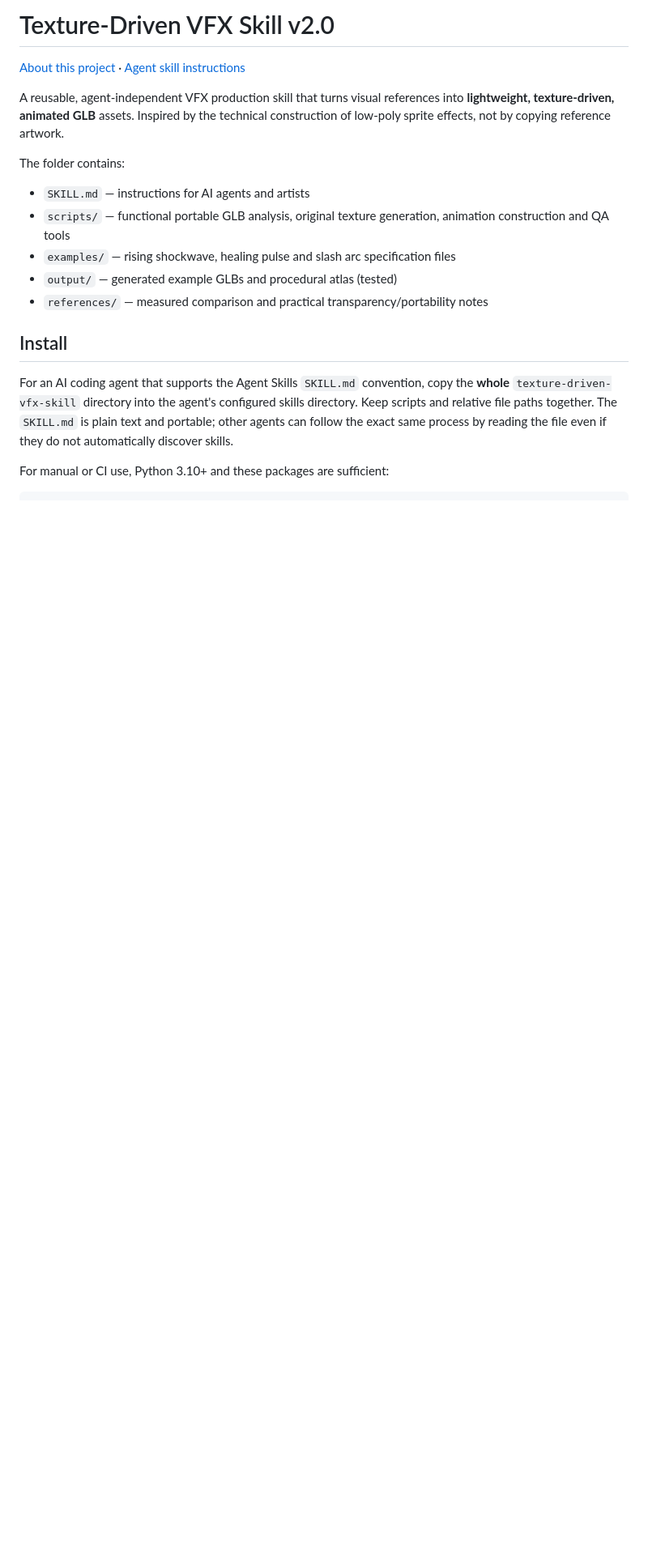
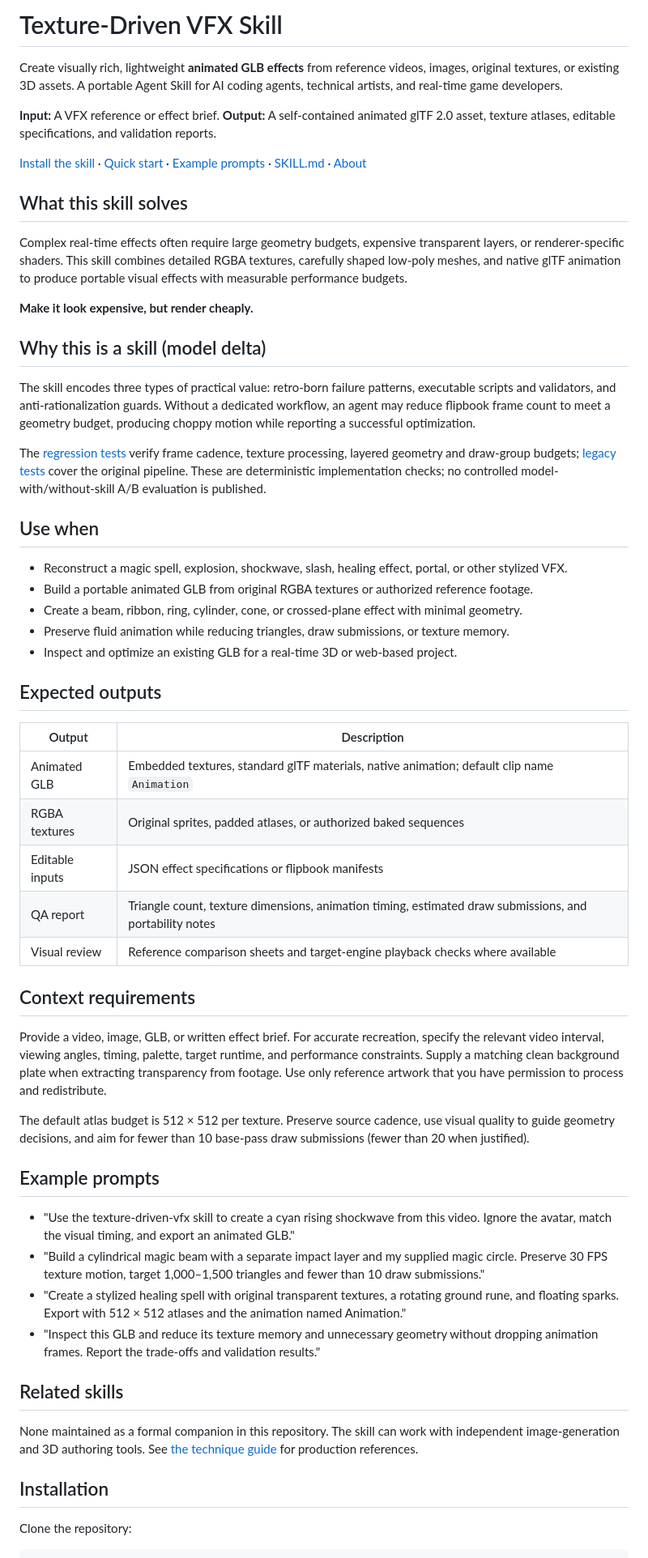
Before and after one commit to Vespeuz/texture-driven-vfx-skill, a Markdown page: README.md, the part around one of its changes. Shown at 81% size. GitHub-like rendering; blank space fills up the shorter version.

````diff
--- a/README.md
+++ b/README.md
@@ -1,21 +1,60 @@
-# Texture-Driven VFX Skill v2.0
+# Texture-Driven VFX Skill
 
-[About this project](about.md) · [Agent skill instructions](SKILL.md)
+Create visually rich, lightweight **animated GLB effects** from reference videos, images, original textures, or existing 3D assets. A portable Agent Skill for AI coding agents, technical artists, and real-time game developers.
 
-A reusable, agent-independent VFX production skill that turns visual references into **lightweight, texture-driven, animated GLB** assets. Inspired by the technical construction of low-poly sprite effects, not by copying reference artwork.
+**Input:** A VFX reference or effect brief. **Output:** A self-contained animated glTF 2.0 asset, texture atlases, editable specifications, and validation reports.
 
-The folder contains:
+[Install the skill](#installation) · [Quick start](#quick-start) · [Example prompts](#example-prompts) · [SKILL.md](SKILL.md) · [About](about.md)
 
-- `SKILL.md` — instructions for AI agents and artists
-- `scripts/` — functional portable GLB analysis, original texture generation, animation construction and QA tools
-- `examples/` — rising shockwave, healing pulse and slash arc specification files
-- `output/` — generated example GLBs and procedural atlas (tested)
-- `references/` — measured comparison and practical transparency/portability notes
+## What this skill solves
 
-## Install
+Complex real-time effects often require large geometry budgets, expensive transparent layers, or renderer-specific shaders. This skill combines detailed RGBA textures, carefully shaped low-poly meshes, and native glTF animation to produce portable visual effects with measurable performance budgets.
 
-For an AI coding agent that supports the Agent Skills `SKILL.md` convention, copy the **whole** `texture-driven-vfx-skill` directory into the agent's configured skills directory. Keep scripts and relative file paths together. The `SKILL.md` is plain text and portable; other agents can follow the exact same process by reading the file even if they do not automatically discover skills.
+**Make it look expensive, but render cheaply.**
 
-For manual or CI use, Python 3.10+ and these packages are sufficient:
+## Why this is a skill (model delta)
+
+The skill encodes three types of practical value: retro-born failure patterns, executable scripts and validators, and anti-rationalization guards. Without a dedicated workflow, an agent may reduce flipbook frame count to meet a geometry budget, producing choppy motion while reporting a successful optimization.
+
+The [regression tests](tests/test_v2.py) verify frame cadence, texture processing, layered geometry and draw-group budgets; [legacy tests](tests/test_skill.py) cover the original pipeline. These are deterministic implementation checks; no controlled model-with/without-skill A/B evaluation is published.
+
+## Use when
+
+- Reconstruct a magic spell, explosion, shockwave, slash, healing effect, portal, or other stylized VFX.
+- Build a portable animated GLB from original RGBA textures or authorized reference footage.
+- Create a beam, ribbon, ring, cylinder, cone, or crossed-plane effect with minimal geometry.
+- Preserve fluid animation while reducing triangles, draw submissions, or texture memory.
+- Inspect and optimize an existing GLB for a real-time 3D or web-based project.
+
+## Expected outputs
+
+| Output | Description |
+| --- | --- |
+| Animated GLB | Embedded textures, standard glTF materials, native animation; default clip name `Animation` |
+| RGBA textures | Original sprites, padded atlases, or authorized baked sequences |
+| Editable inputs | JSON effect specifications or flipbook manifests |
+| QA report | Triangle count, texture dimensions, animation timing, estimated draw submissions, and portability notes |
+| Visual review | Reference comparison sheets and target-engine playback checks where available |
+
+## Context requirements
+
+Provide a video, image, GLB, or written effect brief. For accurate recreation, specify the relevant video interval, viewing angles, timing, palette, target runtime, and performance constraints. Supply a matching clean background plate when extracting transparency from footage. Use only reference artwork that you have permission to process and redistribute.
+
+The default atlas budget is 512 × 512 per texture. Preserve source cadence, use visual quality to guide geometry decisions, and aim for fewer than 10 base-pass draw submissions (fewer than 20 when justified).
+
+## Example prompts
+
+- "Use the texture-driven-vfx skill to create a cyan rising shockwave from this video. Ignore the avatar, match the visual timing, and export an animated GLB."
+- "Build a cylindrical magic beam with a separate impact layer and my supplied magic circle. Preserve 30 FPS texture motion, target 1,000–1,500 triangles and fewer than 10 draw submissions."
+- "Create a stylized healing spell with original transparent textures, a rotating ground rune, and floating sparks. Export with 512 × 512 atlases and the animation named Animation."
+- "Inspect this GLB and reduce its texture memory and unnecessary geometry without dropping animation frames. Report the trade-offs and validation results."
+
+## Related skills
+
+None maintained as a formal companion in this repository. The skill can work with independent image-generation and 3D authoring tools. See [the technique guide](references/V2_TECHNIQUES.md) for production references.
+
+## Installation
+
+Clone the repository:
 
 ```bash
````
Also changed, not shown: other parts of README.md (+66 -40 lines), assets/magic-spell-vfx.png (added).
